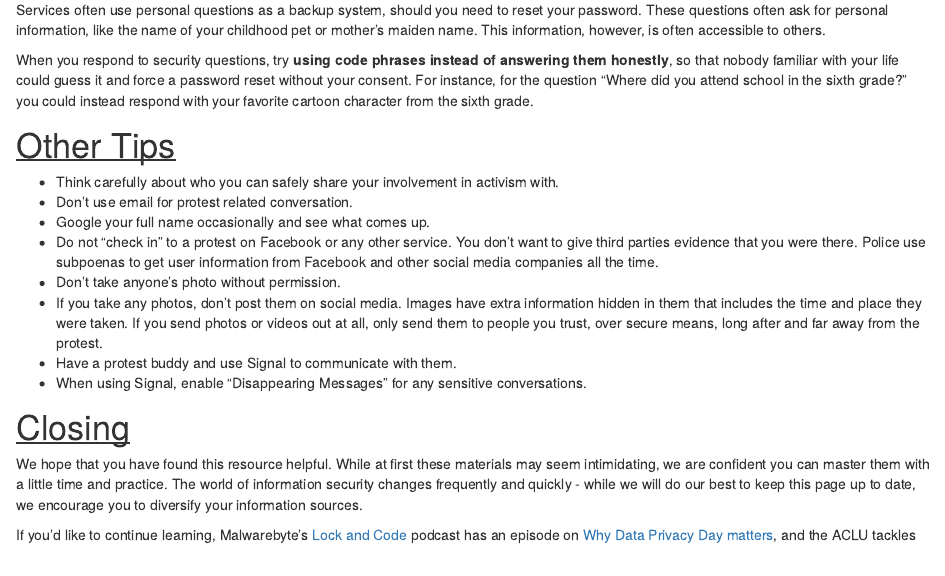
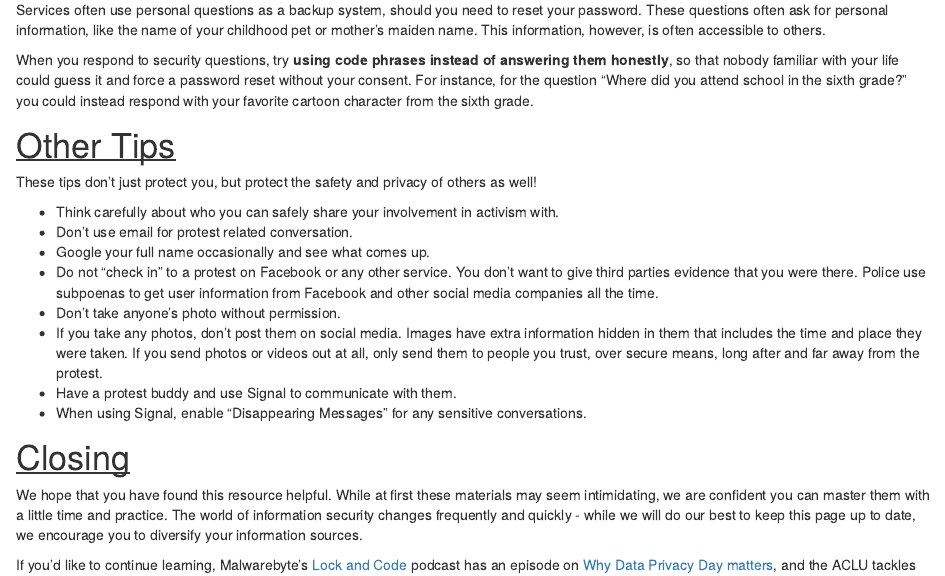
Before and after one commit to InfosecForActivistsTeam/infosec-activists, an R Markdown document (index.Rmd): the page in a window 1100 px wide, from 5310 px down. Rendered offline with R 4.5, knitr and Pandoc, with nearby package versions.

Commit message:
Other Tips intro

```diff
--- a/index.Rmd
+++ b/index.Rmd
@@ -412,6 +412,8 @@ consent. For instance, for the question “Where did you attend school in the si
 could instead respond with your favorite cartoon character from the sixth grade.
 
 # Other Tips
+These tips don't just protect you, but protect the safety and privacy of others as well!
+
 * Think carefully about who you can safely share your involvement in activism with.
 * Don’t use email for protest related conversation.
 * Google your full name occasionally and see what comes up.
```
